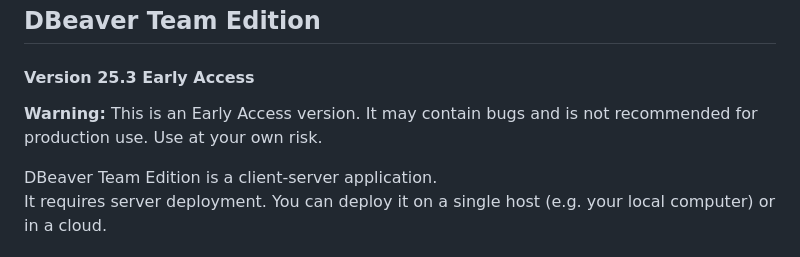
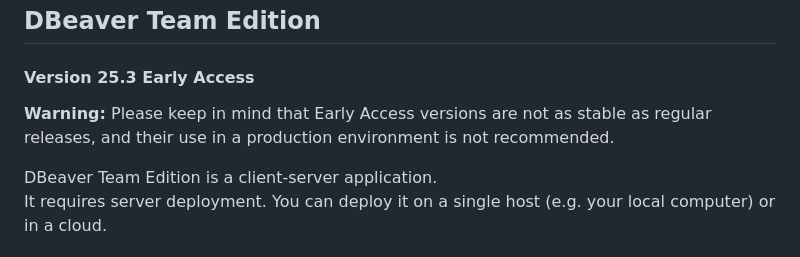
Before and after one commit to dbeaver/team-edition-deploy, a Markdown page: README.md, the part around the change. Rendered like a GitHub page.

Commit message:
dbeaver/dbeaver-devops#2173 Changed warning msg

```diff
--- a/README.md
+++ b/README.md
@@ -2,7 +2,7 @@
 
 #### Version 25.3 Early Access
 
-**Warning:** This is an Early Access version. It may contain bugs and is not recommended for production use. Use at your own risk.
+**Warning:** Please keep in mind that Early Access versions are not as stable as regular releases, and their use in a production environment is not recommended.
 
 DBeaver Team Edition is a client-server application.
 It requires server deployment. You can deploy it on a single host (e.g. your local computer)
```
